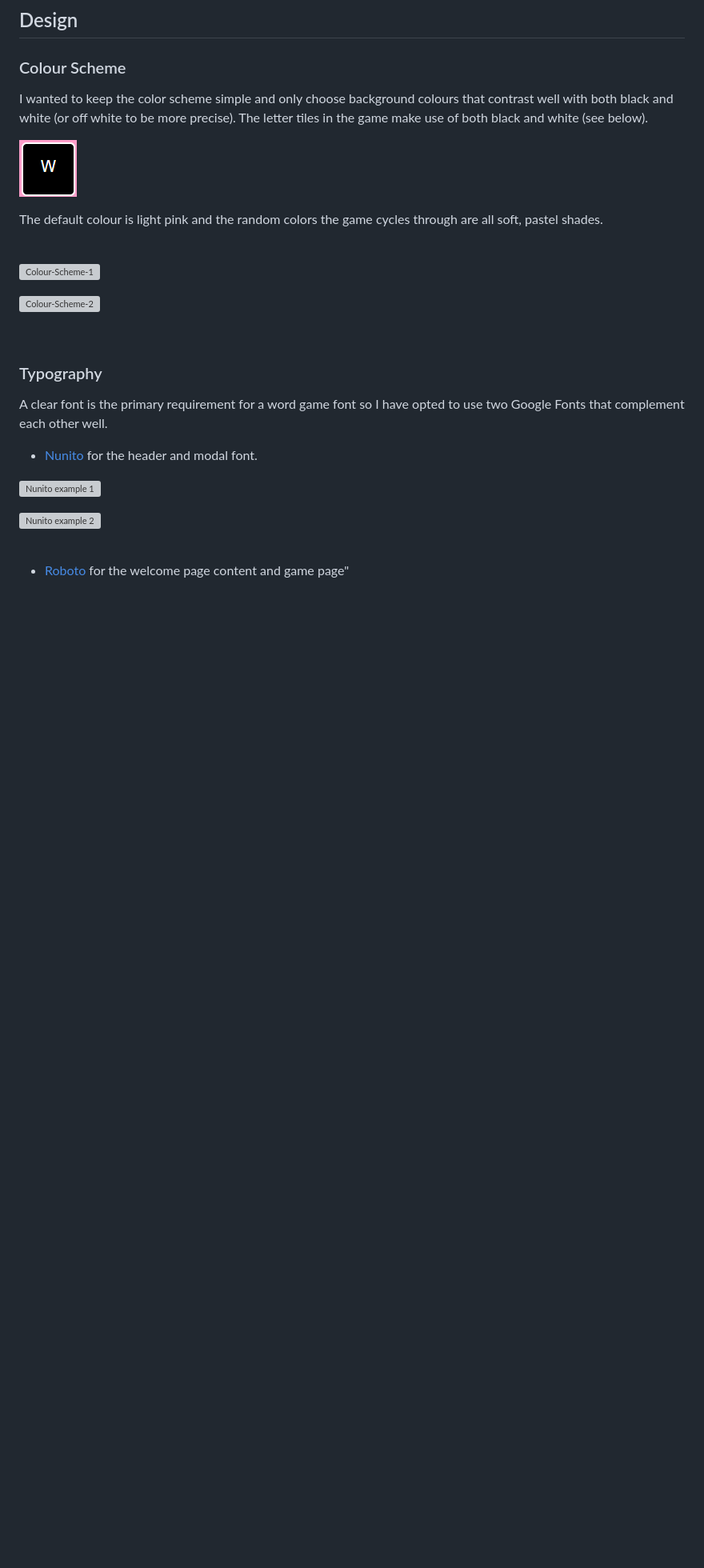
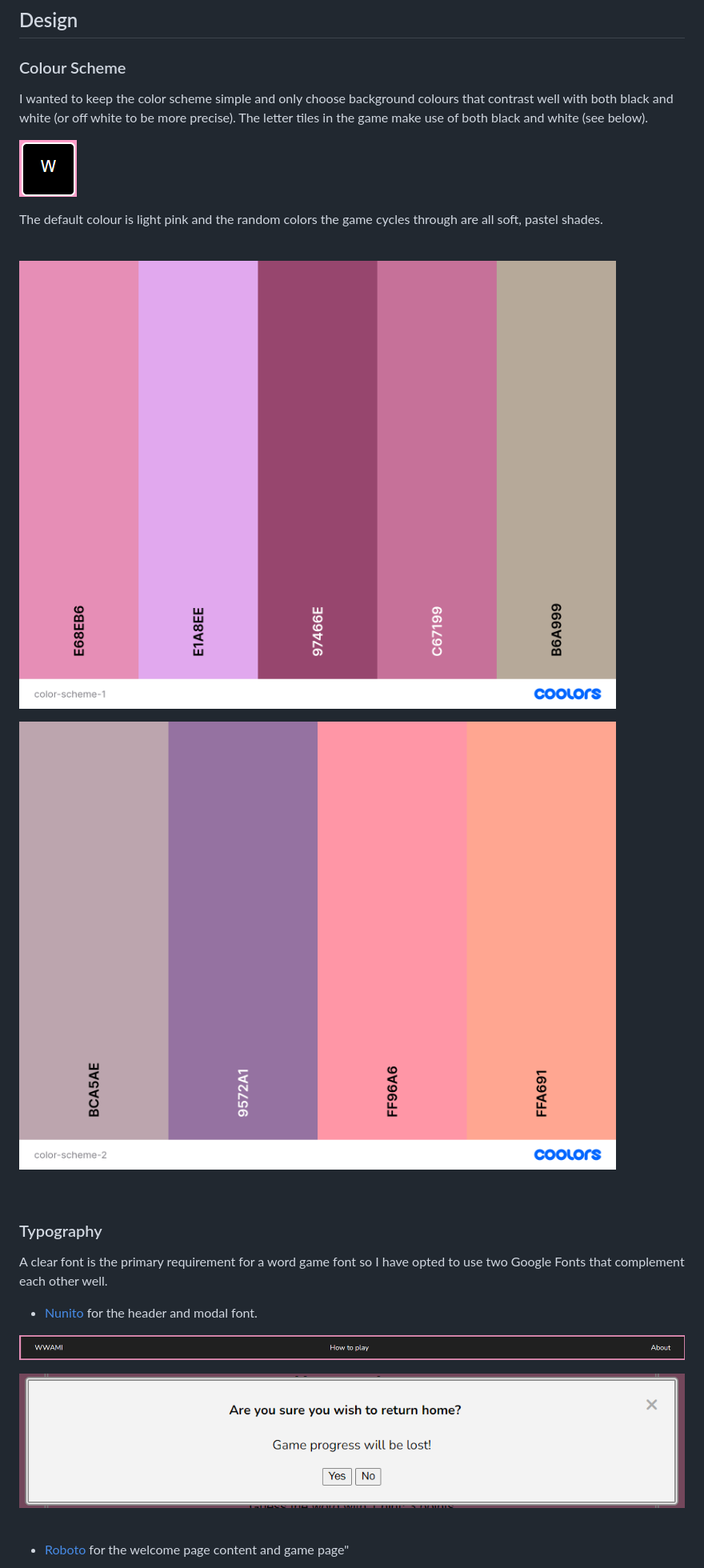
Before and after one commit to Cleg83/what-word-am-i, a Markdown page: README.md, the part around one of its changes. Shown at 80% size. Drawn GitHub-style; blank space fills up the shorter version; grey boxes are pictures that could not be loaded.

Commit message:
FIX: Correct file path for README.images

```diff
--- a/README.md
+++ b/README.md
@@ -188,9 +188,9 @@ The default colour is light pink and the random colors the game cycles through a
 
 <br>
 
-![Colour-Scheme-1](assets\images\README-images\color-scheme-1.png)
+![Color-Scheme-1](assets/images/README-images/color-scheme-1.png)
 
-![Colour-Scheme-2](assets\images\README-images\color-scheme-2.png)
+![Color-Scheme-2](assets/images/README-images/color-scheme-2.png)
 
 <br>
 
@@ -200,9 +200,9 @@ A clear font is the primary requirement for a word game font so I have opted to
 
 * [Nunito](https://fonts.google.com/specimen/Nunito) for the header and modal font.
 
-![Nunito example 1](assets\images\README-images\nunito-header-example.png)
+![Nunito example 1](assets/images/README-images/nunito-header-example.png)
 
-![Nunito example 2](assets\images\README-images\nunito-modal-example.png)
+![Nunito example 2](assets/images/README-images/nunito-modal-example.png)
 
 <br>
 
```
Also changed, not shown: other parts of README.md (+6 -6 lines).
